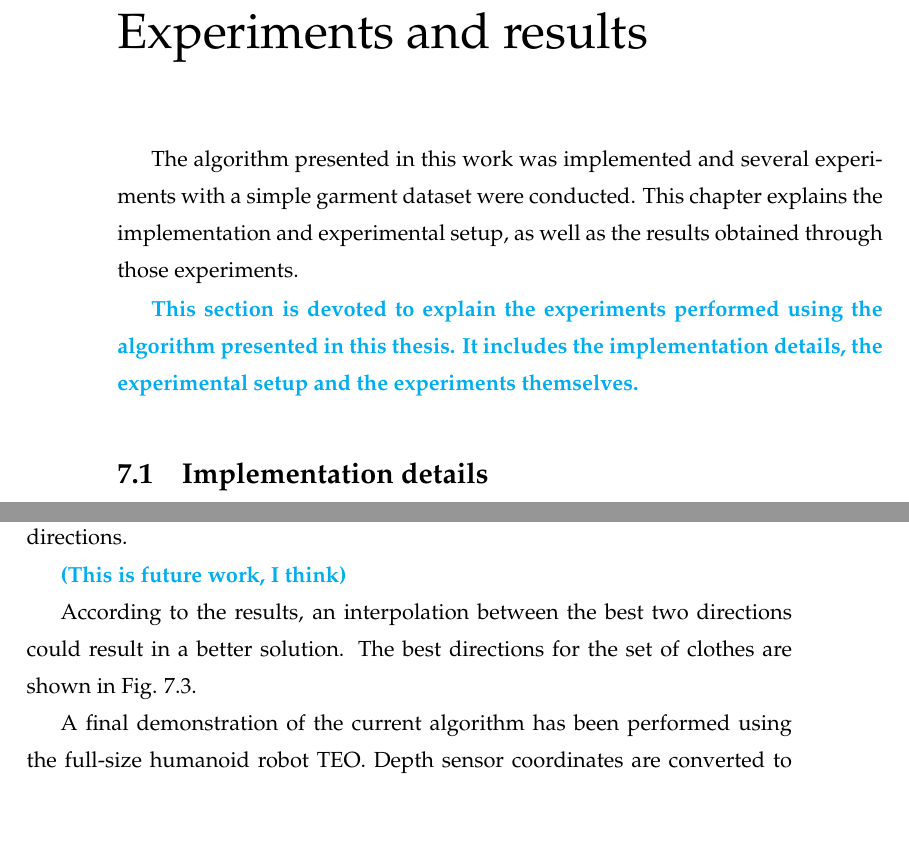
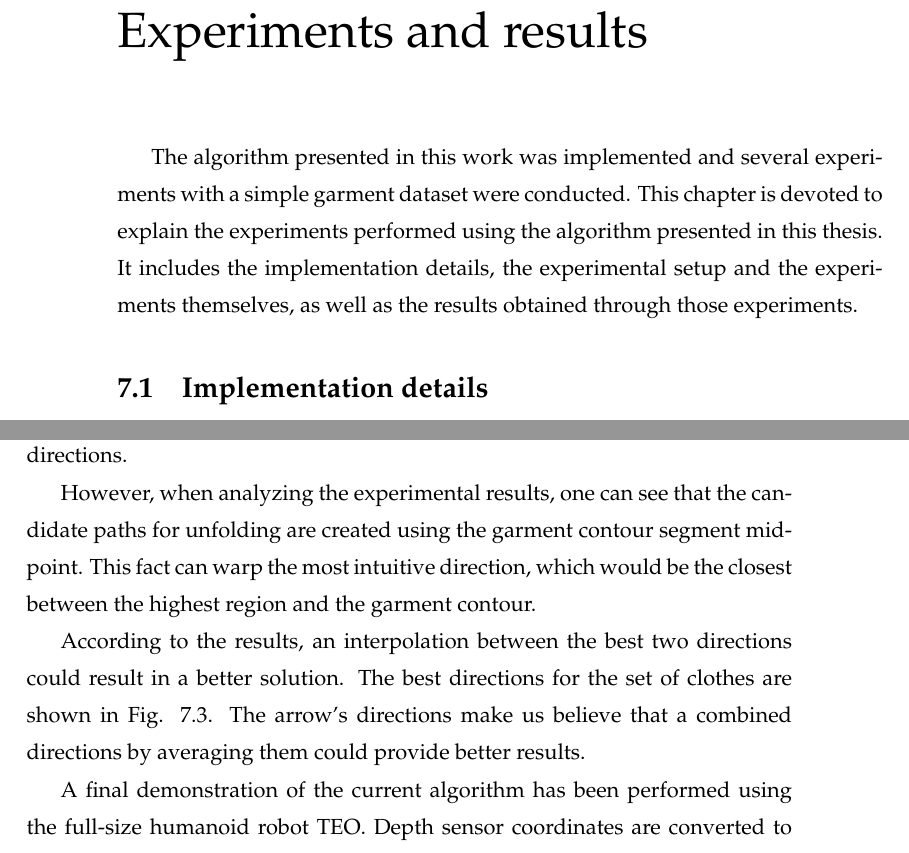
Before and after one commit to David-Estevez/master-thesis, a LaTeX thesis (master_thesis.tex, which reads experiments_and_results.tex): two parts of pages 59 and 62 of 69, joined at a grey line, cut so that both start at the same text, the shorter picture padded with empty space. Compiled offline with pdfLaTeX.

Commit message:
Add some contents to experiments

```diff
--- a/experiments_and_results.tex
+++ b/experiments_and_results.tex
@@ -1,9 +1,7 @@
 \chapter{Experiments and results}
 \label{experiments_and_results}
 
-The algorithm presented in this work was implemented and several experiments with a simple garment dataset were conducted. This chapter explains the implementation and experimental setup, as well as the results obtained through those experiments.
-
-\comment{This section is devoted to explain the experiments performed using the algorithm presented in this thesis. It includes the implementation details, the experimental setup and the experiments themselves.}
+The algorithm presented in this work was implemented and several experiments with a simple garment dataset were conducted. This chapter is devoted to explain the experiments performed using the algorithm presented in this thesis. It includes the implementation details, the experimental setup and the experiments themselves, as well as the results obtained through those experiments.
 
 \section{Implementation details}
 \label{experiments:implementation}
@@ -52,18 +50,13 @@ In the present work we are using thick blankets and towels, to cope with the lim
 %
 These results show that the algorithm generates acceptable unfolding directions.
 
+However, when analyzing the experimental results, one can see that the candidate paths for unfolding are created using the garment contour segment midpoint. This fact can warp the most intuitive direction, which would be the closest between the highest region and the garment contour.
 
-\comment{(This is future work, I think)}
-
-%However, when analyzing the experimental results, one can see that the candidate paths for unfolding are created using the garment contour segment midpoint. This fact can warp the most intuitive direction, which would be the closest between the highest region and the garment contour.
-
-According to the results, an interpolation between the best two directions could result in a better solution. The best directions for the set of clothes are shown in Fig. \ref{directions_several}. %The arrow's directions make us believe that a combined directions by averaging them could provide better results.
+According to the results, an interpolation between the best two directions could result in a better solution. The best directions for the set of clothes are shown in Fig. \ref{directions_several}. The arrow's directions make us believe that a combined directions by averaging them could provide better results.
 
 %\warning{In \cite{Li2015IROS}, Li et al. present a method for folding deformable objects such as clothes. }
 
 A final demonstration of the current algorithm has been performed using the full-size humanoid robot TEO. Depth sensor coordinates are converted to the robot root frame, and a standard pick and place operation is performed with the given points. Figure \ref{setup} depicts this scenario.
-
-
 
 \begin{figure}[thpb]
     \centering
```
Also changed, not shown: experiments_and_results.tex (2 more changed lines).
